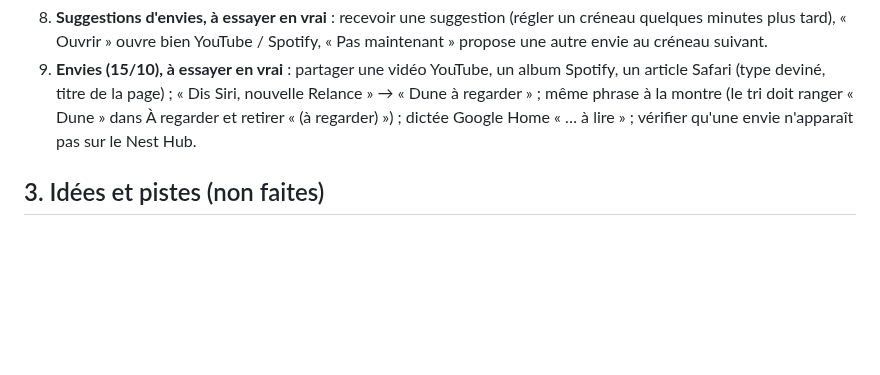
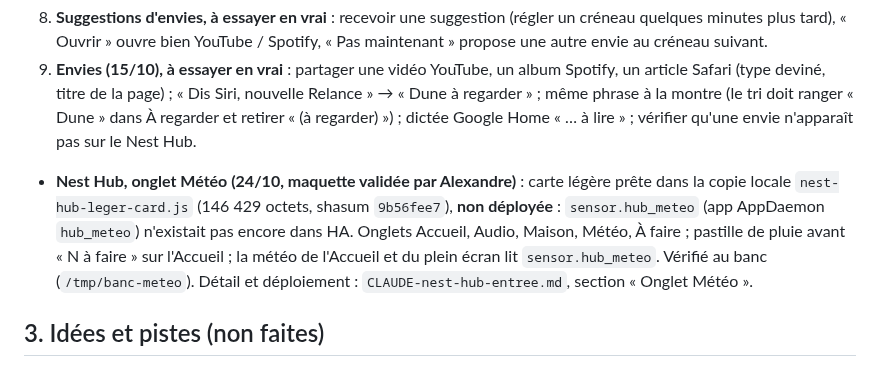
Before and after one commit to thecoachfr/relance, a Markdown page: SUIVI.md, the part around the change. Drawn GitHub-style; blank space fills up the shorter version.

Commit message:
Suivi : onglet Météo du Nest Hub prêt, non déployé (sensor.hub_meteo absent)
Co-Authored-By: Claude Opus 5.5 <noreply@anthropic.com>

```diff
--- a/SUIVI.md
+++ b/SUIVI.md
@@ -193,6 +193,12 @@ Code fait et fusionné dans `main` (désactivé tant qu'on ne bascule pas dans l
 9. **Suggestions d'envies, à essayer en vrai** : recevoir une suggestion (régler un créneau quelques minutes plus tard), « Ouvrir » ouvre bien YouTube / Spotify, « Pas maintenant » propose une autre envie au créneau suivant.
 8. **Envies (15/10), à essayer en vrai** : partager une vidéo YouTube, un album Spotify, un article Safari (type deviné, titre de la page) ; « Dis Siri, nouvelle Relance » → « Dune à regarder » ; même phrase à la montre (le tri doit ranger « Dune » dans À regarder et retirer « (à regarder) ») ; dictée Google Home « … à lire » ; vérifier qu'une envie n'apparaît pas sur le Nest Hub.
 
+- **Nest Hub, onglet Météo (24/10, maquette validée par Alexandre)** : carte légère prête dans la copie locale
+  `nest-hub-leger-card.js` (146 429 octets, shasum `9b56fee7`), **non déployée** : `sensor.hub_meteo` (app AppDaemon
+  `hub_meteo`) n'existait pas encore dans HA. Onglets Accueil, Audio, Maison, Météo, À faire ; pastille de pluie avant
+  « N à faire » sur l'Accueil ; la météo de l'Accueil et du plein écran lit `sensor.hub_meteo`. Vérifié au banc
+  (`/tmp/banc-meteo`). Détail et déploiement : `CLAUDE-nest-hub-entree.md`, section « Onglet Météo ».
+
 ## 3. Idées et pistes (non faites)
 
 ### Assistance par Claude dans l'app (« option 1 »)
```
